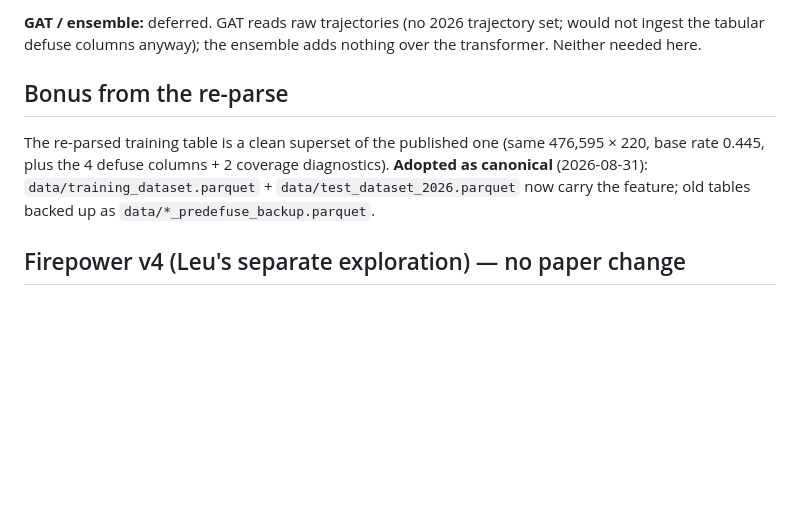
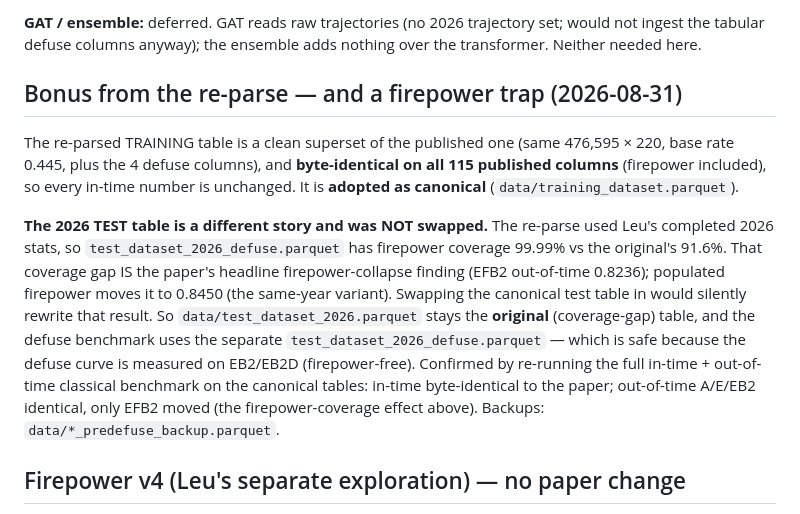
Before and after one commit to Henry1145141919810/CS2_Win_Probability_Model, a Markdown page: docs/notes_defuse_results.md, the part around the change. Drawn GitHub-style; blank space fills up the shorter version.

```diff
--- a/docs/notes_defuse_results.md
+++ b/docs/notes_defuse_results.md
@@ -84,11 +84,22 @@ the signal. OOF preds saved: `outputs/holdout_{tcn,transformer}_defuse.parquet`.
 **GAT / ensemble:** deferred. GAT reads raw trajectories (no 2026 trajectory set; would not ingest the
 tabular defuse columns anyway); the ensemble adds nothing over the transformer. Neither needed here.
 
-## Bonus from the re-parse
-The re-parsed training table is a clean superset of the published one (same 476,595 × 220, base rate
-0.445, plus the 4 defuse columns + 2 coverage diagnostics). **Adopted as canonical** (2026-08-31):
-`data/training_dataset.parquet` + `data/test_dataset_2026.parquet` now carry the feature; old tables
-backed up as `data/*_predefuse_backup.parquet`.
+## Bonus from the re-parse — and a firepower trap (2026-08-31)
+The re-parsed TRAINING table is a clean superset of the published one (same 476,595 × 220, base rate
+0.445, plus the 4 defuse columns), and **byte-identical on all 115 published columns** (firepower
+included), so every in-time number is unchanged. It is **adopted as canonical**
+(`data/training_dataset.parquet`).
+
+**The 2026 TEST table is a different story and was NOT swapped.** The re-parse used Leu's completed
+2026 stats, so `test_dataset_2026_defuse.parquet` has firepower coverage 99.99% vs the original's
+91.6%. That coverage gap IS the paper's headline firepower-collapse finding (EFB2 out-of-time 0.8236);
+populated firepower moves it to 0.8450 (the same-year variant). Swapping the canonical test table in
+would silently rewrite that result. So `data/test_dataset_2026.parquet` stays the **original**
+(coverage-gap) table, and the defuse benchmark uses the separate `test_dataset_2026_defuse.parquet`
+— which is safe because the defuse curve is measured on EB2/EB2D (firepower-free). Confirmed by
+re-running the full in-time + out-of-time classical benchmark on the canonical tables: in-time
+byte-identical to the paper; out-of-time A/E/EB2 identical, only EFB2 moved (the firepower-coverage
+effect above). Backups: `data/*_predefuse_backup.parquet`.
 
 ## Firepower v4 (Leu's separate exploration) — no paper change
 Mean-encoding (fixes the count confound) is a fourth failed firepower construction: CV 0.8520
```
Also changed, not shown: docs/paper/CHANGELOG.md (+25 -11 lines).
